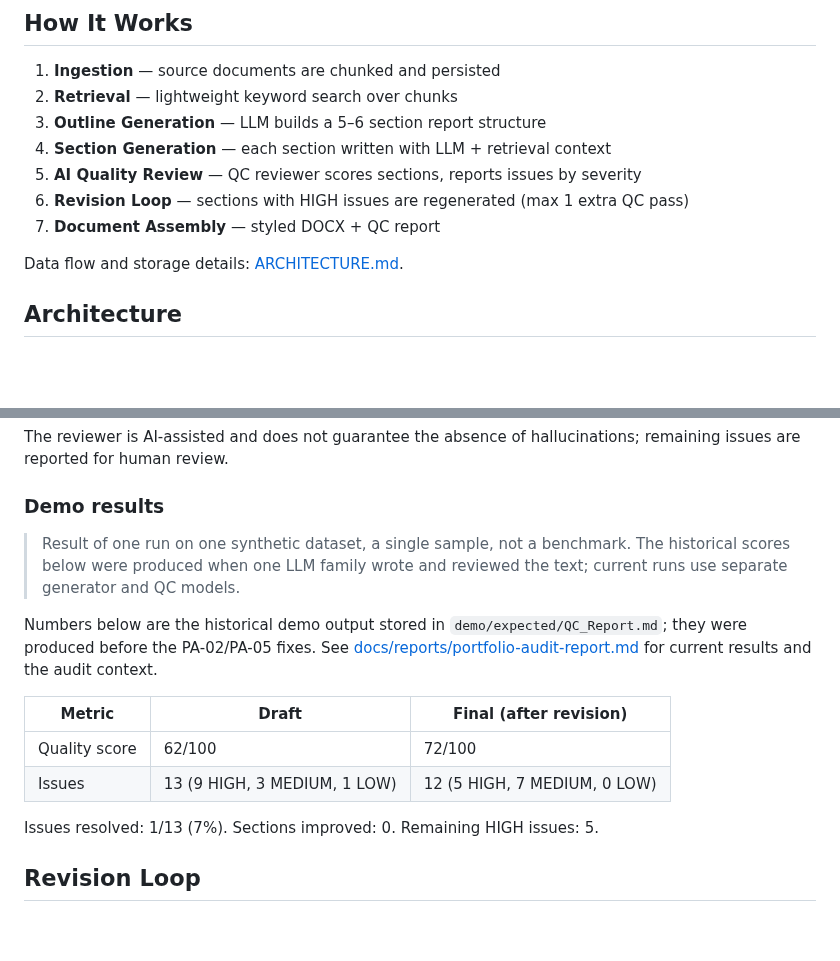
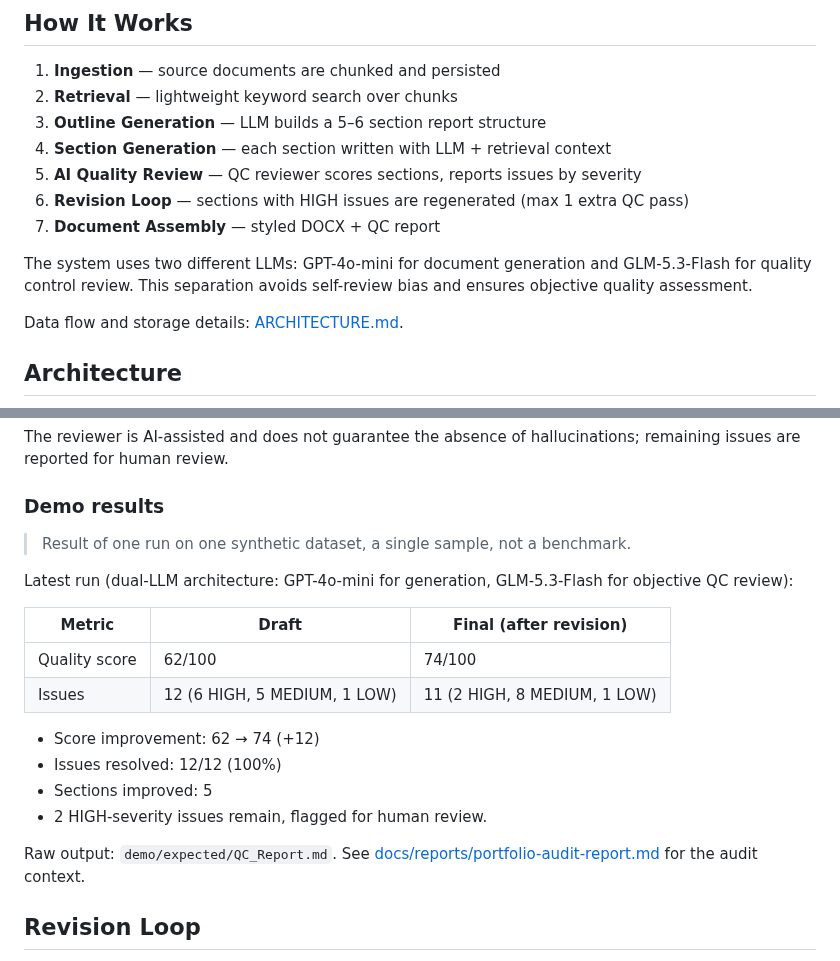
Before and after one commit to alex-yorik/document-production-ai, a Markdown page: README.md, 2 parts joined by grey strips. Rendered like a GitHub page; blank space fills up the shorter version.

```diff
--- a/README.md
+++ b/README.md
@@ -36,6 +36,10 @@ does not blindly approve its own output.
 5. **AI Quality Review** — QC reviewer scores sections, reports issues by severity
 6. **Revision Loop** — sections with HIGH issues are regenerated (max 1 extra QC pass)
 7. **Document Assembly** — styled DOCX + QC report
+
+The system uses two different LLMs: GPT-4o-mini for document generation and
+GLM-5.3-Flash for quality control review. This separation avoids self-review
+bias and ensures objective quality assessment.
 
 Data flow and storage details: [ARCHITECTURE.md](ARCHITECTURE.md).
 
@@ -97,20 +101,23 @@ hallucinations; remaining issues are reported for human review.
 ### Demo results
 
 > Result of one run on one synthetic dataset, a single sample, not a benchmark.
-> The historical scores below were produced when one LLM family wrote and
-> reviewed the text; current runs use separate generator and QC models.
 
-Numbers below are the historical demo output stored in
-`demo/expected/QC_Report.md`; they were produced before the PA-02/PA-05 fixes.
-See [docs/reports/portfolio-audit-report.md](docs/reports/portfolio-audit-report.md)
-for current results and the audit context.
+Latest run (dual-LLM architecture: GPT-4o-mini for generation, GLM-5.3-Flash
+for objective QC review):
 
-| Metric        | Draft           | Final (after revision)   |
-| ------------- | --------------- | ------------------------ |
-| Quality score | 62/100          | 72/100                   |
-| Issues        | 13 (9 HIGH, 3 MEDIUM, 1 LOW) | 12 (5 HIGH, 7 MEDIUM, 0 LOW) |
+| Metric        | Draft                        | Final (after revision)       |
+| ------------- | ---------------------------- | ---------------------------- |
+| Quality score | 62/100                       | 74/100                       |
+| Issues        | 12 (6 HIGH, 5 MEDIUM, 1 LOW) | 11 (2 HIGH, 8 MEDIUM, 1 LOW) |
 
-Issues resolved: 1/13 (7%). Sections improved: 0. Remaining HIGH issues: 5.
+- Score improvement: 62 → 74 (+12)
+- Issues resolved: 12/12 (100%)
+- Sections improved: 5
+- 2 HIGH-severity issues remain, flagged for human review.
+
+Raw output: `demo/expected/QC_Report.md`. See
+[docs/reports/portfolio-audit-report.md](docs/reports/portfolio-audit-report.md)
+for the audit context.
 
 ## Revision Loop
 
```
Also changed, not shown: other parts of README.md (+10 -0 lines), docs/assets/demo_main_screen.png (added), docs/assets/demo_qc_report.png (added).
